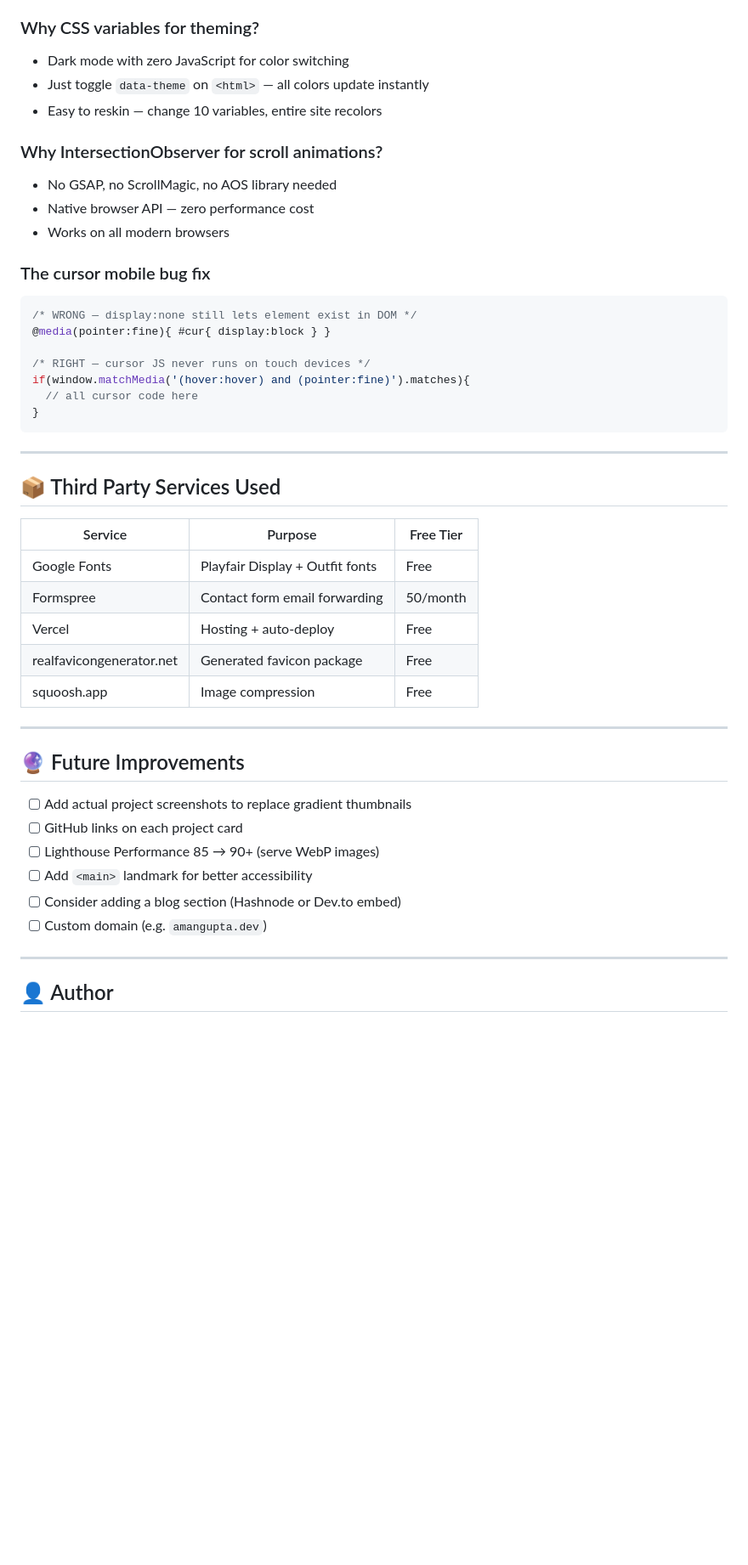
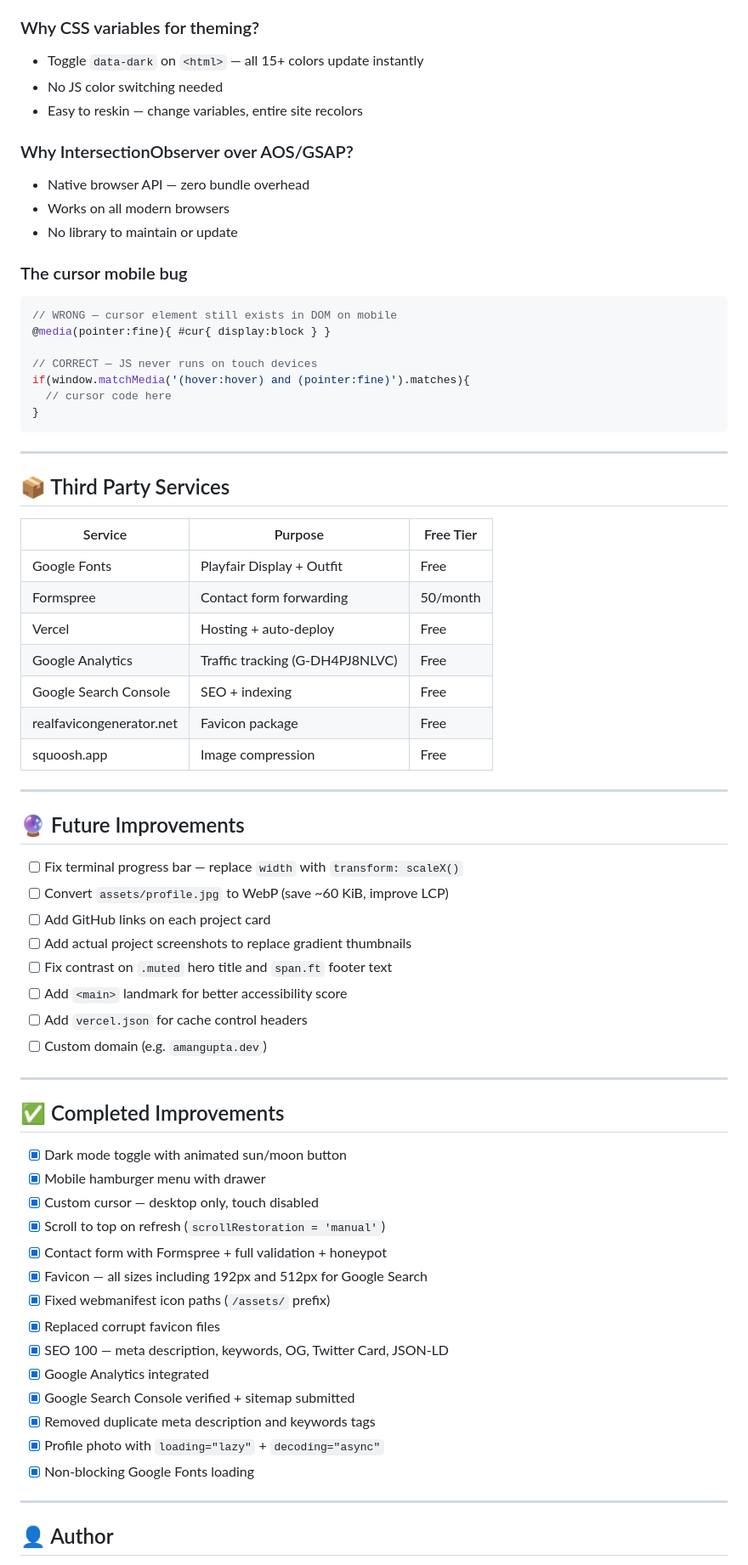
Before and after one commit to amanguptadev12/amangupta_portfolio, a Markdown page: README.md, the part around one of its changes. Shown at 85% size. GitHub-like rendering; blank space fills up the shorter version.

````diff
--- a/README.md
+++ b/README.md
@@ -261,47 +371,70 @@ sitemap.xml  → Lists the URL for Google to index
 
 ### Why CSS variables for theming?
-- Dark mode with zero JavaScript for color switching
-- Just toggle `data-theme` on `<html>` — all colors update instantly
-- Easy to reskin — change 10 variables, entire site recolors
+- Toggle `data-dark` on `<html>` — all 15+ colors update instantly
+- No JS color switching needed
+- Easy to reskin — change variables, entire site recolors
 
-### Why IntersectionObserver for scroll animations?
-- No GSAP, no ScrollMagic, no AOS library needed
-- Native browser API — zero performance cost
+### Why IntersectionObserver over AOS/GSAP?
+- Native browser API — zero bundle overhead
 - Works on all modern browsers
+- No library to maintain or update
 
-### The cursor mobile bug fix
-```css
-/* WRONG — display:none still lets element exist in DOM */
+### The cursor mobile bug
+```js
+// WRONG — cursor element still exists in DOM on mobile
 @media(pointer:fine){ #cur{ display:block } }
 
-/* RIGHT — cursor JS never runs on touch devices */
+// CORRECT — JS never runs on touch devices
 if(window.matchMedia('(hover:hover) and (pointer:fine)').matches){
-  // all cursor code here
+  // cursor code here
 }
 ```
 
 ---
 
-## 📦 Third Party Services Used
+## 📦 Third Party Services
 
 | Service | Purpose | Free Tier |
 |---|---|---|
-| Google Fonts | Playfair Display + Outfit fonts | Free |
-| Formspree | Contact form email forwarding | 50/month |
+| Google Fonts | Playfair Display + Outfit | Free |
+| Formspree | Contact form forwarding | 50/month |
 | Vercel | Hosting + auto-deploy | Free |
-| realfavicongenerator.net | Generated favicon package | Free |
+| Google Analytics | Traffic tracking (G-DH4PJ8NLVC) | Free |
+| Google Search Console | SEO + indexing | Free |
+| realfavicongenerator.net | Favicon package | Free |
 | squoosh.app | Image compression | Free |
 
 ---
 
 ## 🔮 Future Improvements
 
+- [ ] Fix terminal progress bar — replace `width` with `transform: scaleX()`
+- [ ] Convert `assets/profile.jpg` to WebP (save ~60 KiB, improve LCP)
+- [ ] Add GitHub links on each project card
 - [ ] Add actual project screenshots to replace gradient thumbnails
-- [ ] GitHub links on each project card
-- [ ] Lighthouse Performance 85 → 90+ (serve WebP images)
-- [ ] Add `<main>` landmark for better accessibility
-- [ ] Consider adding a blog section (Hashnode or Dev.to embed)
+- [ ] Fix contrast on `.muted` hero title and `span.ft` footer text
+- [ ] Add `<main>` landmark for better accessibility score
+- [ ] Add `vercel.json` for cache control headers
 - [ ] Custom domain (e.g. `amangupta.dev`)
+
+---
+
+## ✅ Completed Improvements
+
+- [x] Dark mode toggle with animated sun/moon button
+- [x] Mobile hamburger menu with drawer
+- [x] Custom cursor — desktop only, touch disabled
+- [x] Scroll to top on refresh (`scrollRestoration = 'manual'`)
+- [x] Contact form with Formspree + full validation + honeypot
+- [x] Favicon — all sizes including 192px and 512px for Google Search
+- [x] Fixed webmanifest icon paths (`/assets/` prefix)
+- [x] Replaced corrupt favicon files
+- [x] SEO 100 — meta description, keywords, OG, Twitter Card, JSON-LD
+- [x] Google Analytics integrated
+- [x] Google Search Console verified + sitemap submitted
+- [x] Removed duplicate meta description and keywords tags
+- [x] Profile photo with `loading="lazy"` + `decoding="async"`
+- [x] Non-blocking Google Fonts loading
 
 ---
 
````
Also changed, not shown: other parts of README.md (+214 -103 lines).
